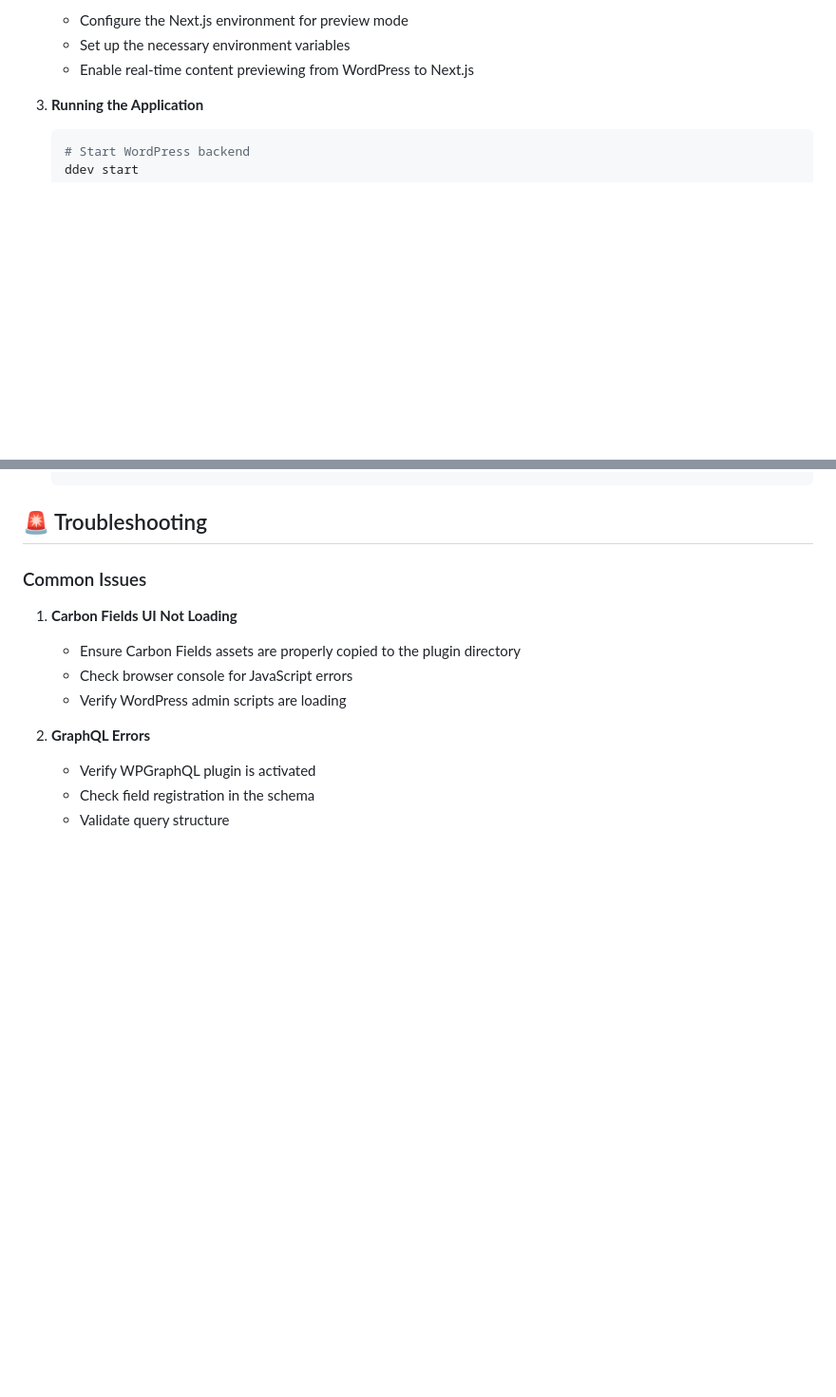
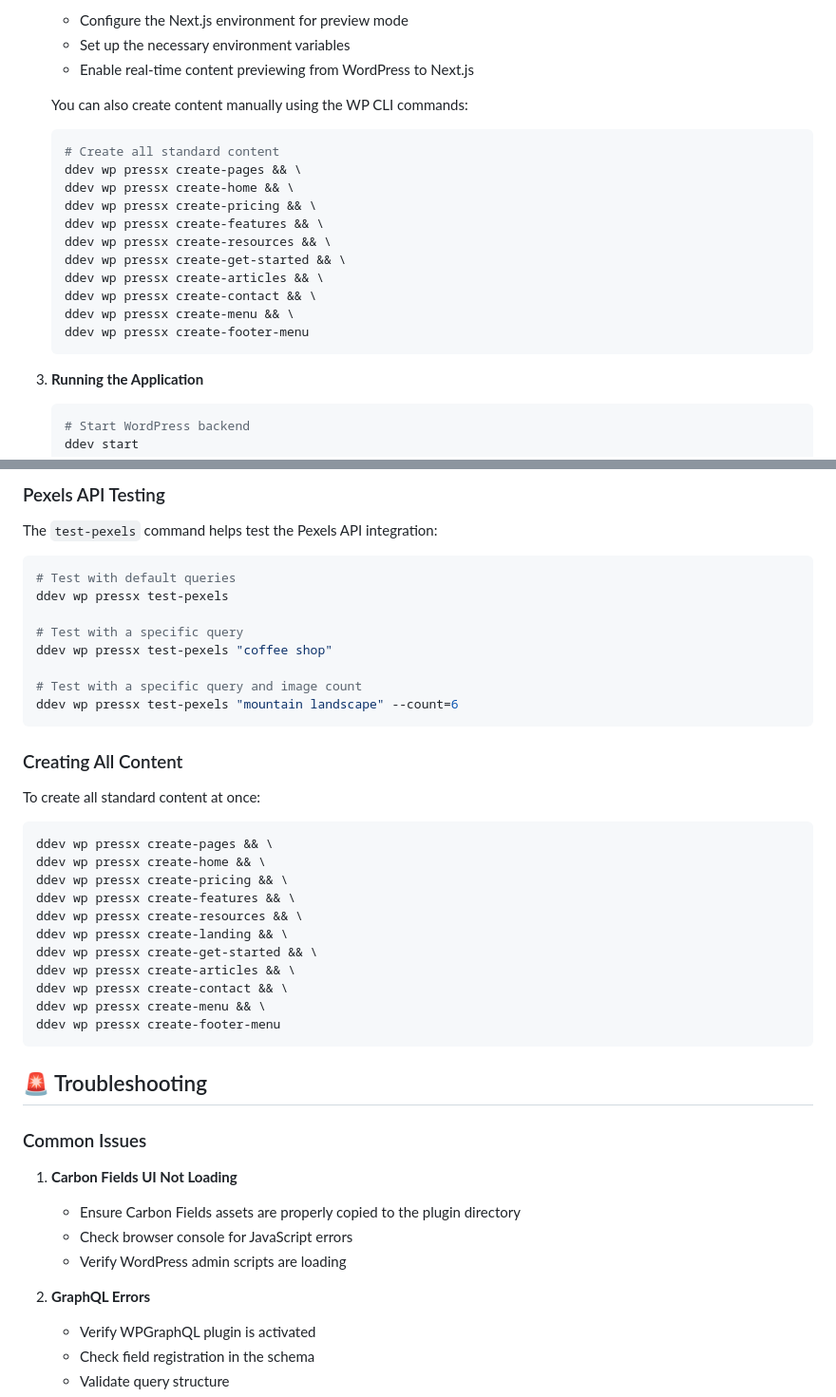
Before and after one commit to drupalninja/pressx, a Markdown page: README.md, 2 parts joined by grey strips. Shown at 95% size. Rendered like a GitHub page; blank space fills up the shorter version.

````diff
--- a/README.md
+++ b/README.md
@@ -42,6 +42,21 @@ PressX is a modern headless WordPress setup that combines the power of WordPress
    - Configure the Next.js environment for preview mode
    - Set up the necessary environment variables
    - Enable real-time content previewing from WordPress to Next.js
+
+   You can also create content manually using the WP CLI commands:
+   ```bash
+   # Create all standard content
+   ddev wp pressx create-pages && \
+   ddev wp pressx create-home && \
+   ddev wp pressx create-pricing && \
+   ddev wp pressx create-features && \
+   ddev wp pressx create-resources && \
+   ddev wp pressx create-get-started && \
+   ddev wp pressx create-articles && \
+   ddev wp pressx create-contact && \
+   ddev wp pressx create-menu && \
+   ddev wp pressx create-footer-menu
+   ```
 
 3. **Running the Application**
    ```bash
@@ -250,3 +348,35 @@ The Embed section allows you to include external content like videos, maps, or o
+### Pexels API Testing
+
+The `test-pexels` command helps test the Pexels API integration:
+
+```bash
+# Test with default queries
+ddev wp pressx test-pexels
+
+# Test with a specific query
+ddev wp pressx test-pexels "coffee shop"
+
+# Test with a specific query and image count
+ddev wp pressx test-pexels "mountain landscape" --count=6
+```
+
+### Creating All Content
+
+To create all standard content at once:
+
+```bash
+ddev wp pressx create-pages && \
+ddev wp pressx create-home && \
+ddev wp pressx create-pricing && \
+ddev wp pressx create-features && \
+ddev wp pressx create-resources && \
+ddev wp pressx create-landing && \
+ddev wp pressx create-get-started && \
+ddev wp pressx create-articles && \
+ddev wp pressx create-contact && \
+ddev wp pressx create-menu && \
+ddev wp pressx create-footer-menu
+```
 
 ## 🚨 Troubleshooting
 
````
Also changed, not shown: other parts of README.md (+87 -4 lines).
